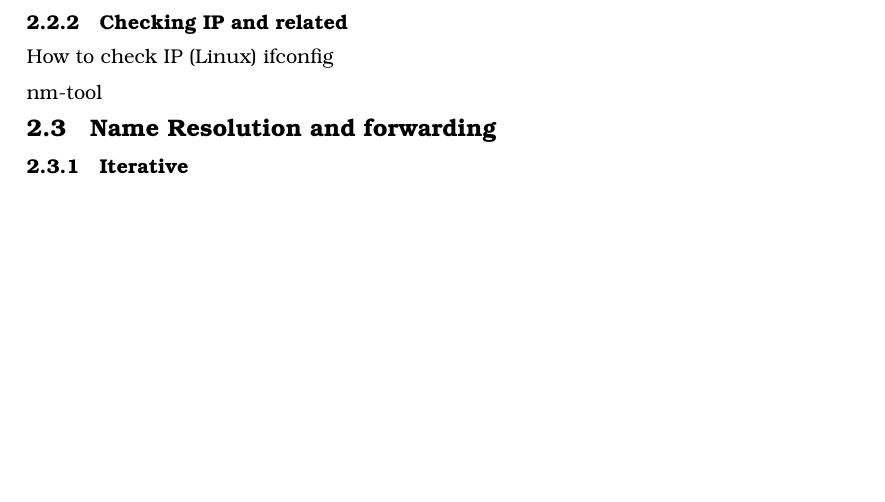
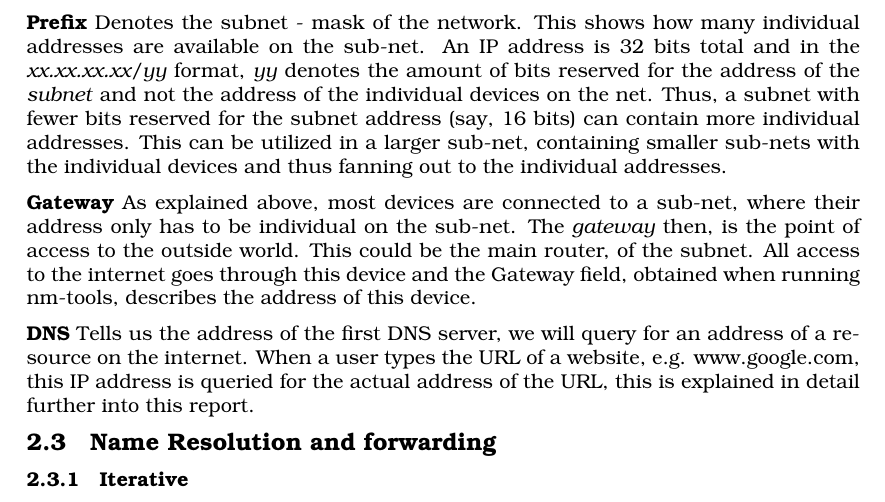
Before and after one commit to GufCab/ITONK_Project, a LaTeX thesis (Report/Main.tex, which reads Report/Parts/Domain_Name_System.tex): part of page 6 of 10, cut at the place of the change, the shorter picture padded with empty space. Compiled offline with pdfLaTeX.

Commit message:
2.2 done (ready for review)

```diff
--- a/Report/Parts/Domain_Name_System.tex
+++ b/Report/Parts/Domain_Name_System.tex
@@ -26,16 +26,15 @@ Where
 Denotes the machines' IP on the local sub-net. Other devices on the sub-net will use this IP on to communicate with the device.
 
 \textbf{Prefix}
-Denotes the
+Denotes the subnet - mask of the network. This shows how many individual addresses are available on the sub-net. An IP address is 32 bits total and in the \textit{xx.xx.xx.xx/yy} format, \textit{yy} denotes the amount of bits reserved for the address of the \textit{subnet} and not the address of the individual devices on the net. Thus, a subnet with fewer bits reserved for the subnet address (say, 16 bits) can contain more individual addresses. This can be utilized in a larger sub-net, containing smaller sub-nets with the individual devices and thus fanning out to the individual addresses.
 
-%\textbf{IP versions}
-\subsection{Checking IP and related}
-How to check IP (Linux) ifconfig
+\textbf{Gateway}
+As explained above, most devices are connected to a sub-net, where their address only has to be individual on the sub-net. The \textit{gateway} then, is the point of access to the outside world. This could be the main router, of the subnet. All access to the internet goes through this device and the Gateway field, obtained when running nm-tools, describes the address of this device.
 
-nm-tool
+\textbf{DNS}
+Tells us the address of the first DNS server, we will query for an address of a resource on the internet. When a user types the URL of a website, e.g. www.google.com, this IP address is queried for the actual address of the URL, this is explained in detail further into this report.
 
-%To understand DNS, you must understand IP addresses! [Altså Excercise 1!]
-%Helt overordnet, hvad er det?
+
 \section{Name Resolution and forwarding}
 %Hvad er formålet med name resolution? Hvad gør det? Hvad får vi ud af det?
 \subsection{Iterative}
```
